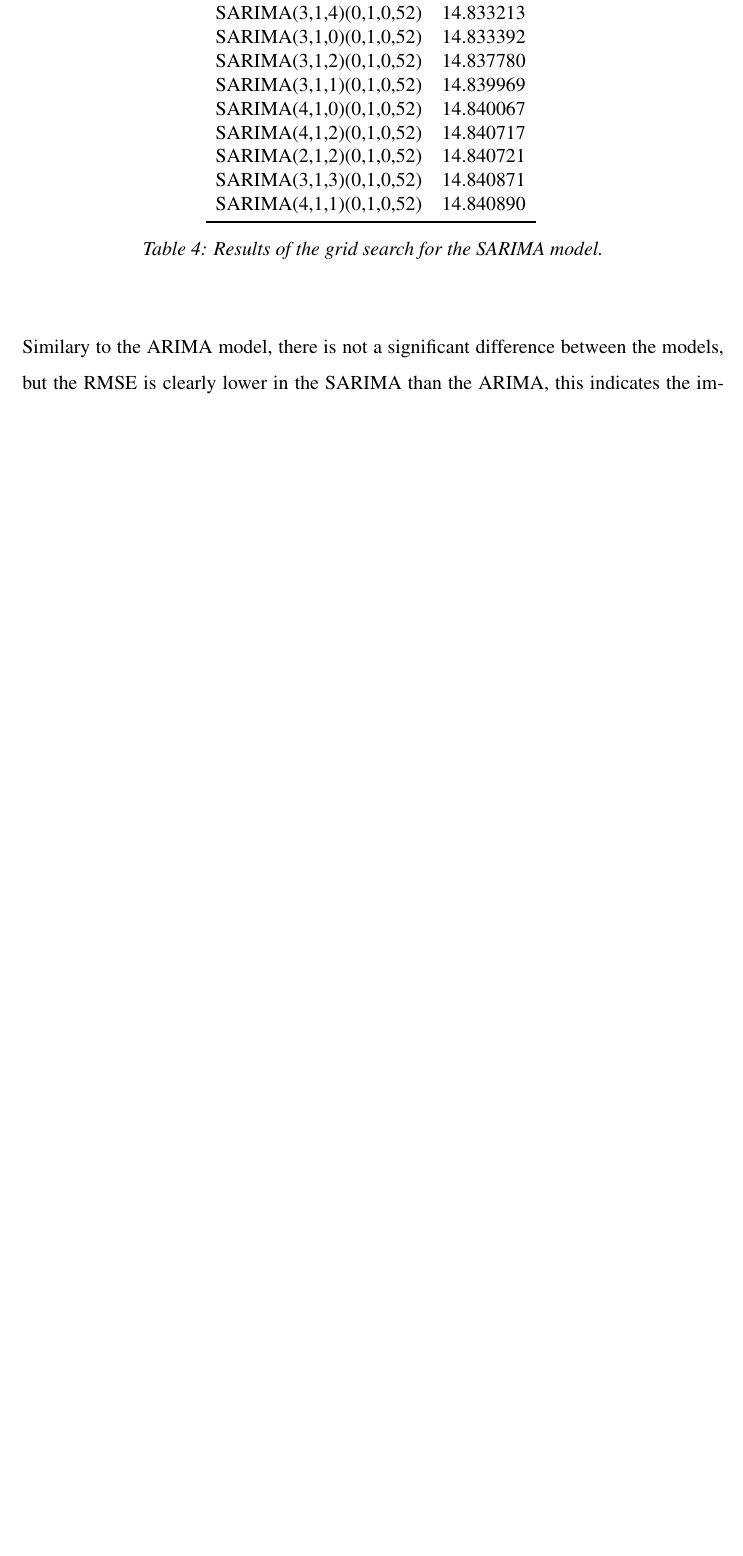
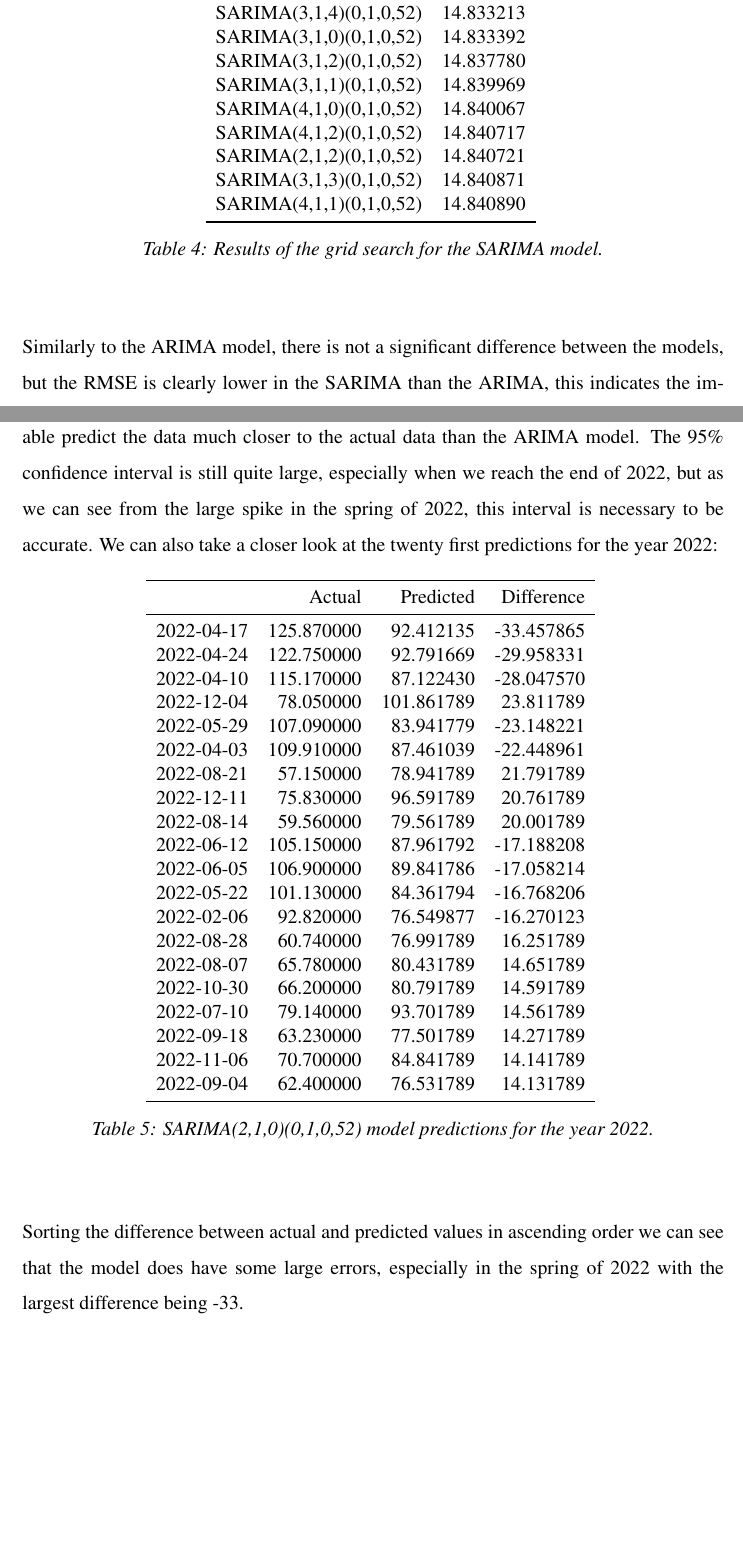
Before and after one commit to BachelorLaks/bachelor2023, a LaTeX document (main.tex, which reads Sections/Results and discussion.tex, data/Figures/ARIMA/SARIMAForecastTable2.tex): part of page 34 of 40 before the commit and two parts of pages 34 and 35 of 41 after it, the two joined at a grey line, cut so that both start at the same text, the shorter picture padded with empty space. Compiled offline with pdfLaTeX.

Commit message:
Some more additions and changes to result.

```diff
--- a/Sections/Results and discussion.tex
+++ b/Sections/Results and discussion.tex
@@ -30,7 +30,7 @@ One of the more prominent features of the Salmon data is the clear seasonality t
         \caption{Results of the grid search for the SARIMA model.}\label{tab:SARIMAResults}
     \end{center}
 \end{table}
-Similary to the ARIMA model, there is not a significant difference between the models, but the RMSE is clearly lower in the SARIMA than the ARIMA, this indicates the importance of capturing the seasonal trend in the dataset. The SARIMA(2,1,0)(0,1,0)[52] model has the lowest RMSE and should therefore be the most accurate SARIMA model. After fitting the model on the train data and comparing the predictions against the actual data we get the following plot:
+Similarly to the ARIMA model, there is not a significant difference between the models, but the RMSE is clearly lower in the SARIMA than the ARIMA, this indicates the importance of capturing the seasonal trend in the dataset. The SARIMA(2,1,0)(0,1,0)[52] model has the lowest RMSE and should therefore be the most accurate SARIMA model. After fitting the model on the train data and comparing the predictions against the actual data we get the following plot:
 \begin{figure}[H]
     \begin{center}
         \includegraphics[width=0.9\textwidth]{data/Figures/ARIMA/SARIMA_2_1_0_0_1_0_52.png}
@@ -38,7 +38,13 @@ Similary to the ARIMA model, there is not a significant difference between the m
     \end{center}
 \end{figure}
-
-
+As we can see in figure~\ref{fig:SARIMA_21001052}, and as predicted from the RMSE, the SARIMA model is able predict the data much closer to the actual data than the ARIMA model. The 95\% confidence interval is still quite large, especially when we reach the end of 2022, but as we can see from the large spike in the spring of 2022, this interval is necessary to be accurate. We can also take a closer look at the twenty first predictions for the year 2022:
+\begin{table}[H]
+    \begin{center}
+        \import{data/Figures/ARIMA/}{SARIMAForecastTable2}
+        \caption{SARIMA(2,1,0)(0,1,0,52) model predictions for the year 2022.}\label{tab:SARIMA_forecast}
+    \end{center}
+\end{table}
+Sorting the difference between actual and predicted values in ascending order we can see that the model does have some large errors, especially in the spring of 2022 with the largest difference being -33.
 \subsection{SARIMAX}\label{sec:sarimax}
 
 \subsection{LSTM}\label{sec:lstm}
--- /dev/null
+++ b/data/Figures/ARIMA/SARIMAForecastTable2.tex
@@ -0,0 +1,26 @@
+\begin{tabular}{lrrr}
+\toprule
+ & Actual & Predicted & Difference \\
+\midrule
+2022-04-17 & 125.870000 & 92.412135 & -33.457865 \\
+2022-04-24 & 122.750000 & 92.791669 & -29.958331 \\
+2022-04-10 & 115.170000 & 87.122430 & -28.047570 \\
+2022-12-04 & 78.050000 & 101.861789 & 23.811789 \\
+2022-05-29 & 107.090000 & 83.941779 & -23.148221 \\
+2022-04-03 & 109.910000 & 87.461039 & -22.448961 \\
+2022-08-21 & 57.150000 & 78.941789 & 21.791789 \\
+2022-12-11 & 75.830000 & 96.591789 & 20.761789 \\
+2022-08-14 & 59.560000 & 79.561789 & 20.001789 \\
+2022-06-12 & 105.150000 & 87.961792 & -17.188208 \\
+2022-06-05 & 106.900000 & 89.841786 & -17.058214 \\
+2022-05-22 & 101.130000 & 84.361794 & -16.768206 \\
+2022-02-06 & 92.820000 & 76.549877 & -16.270123 \\
+2022-08-28 & 60.740000 & 76.991789 & 16.251789 \\
+2022-08-07 & 65.780000 & 80.431789 & 14.651789 \\
+2022-10-30 & 66.200000 & 80.791789 & 14.591789 \\
+2022-07-10 & 79.140000 & 93.701789 & 14.561789 \\
+2022-09-18 & 63.230000 & 77.501789 & 14.271789 \\
+2022-11-06 & 70.700000 & 84.841789 & 14.141789 \\
+2022-09-04 & 62.400000 & 76.531789 & 14.131789 \\
+\bottomrule
+\end{tabular}
```
Also changed, not shown: data/Figures/ARIMA/SARIMAForecastTable.tex (added, +26 -0 lines), references.bib (+3 -4 lines), Sections/Results and discussion.tex (2 more changed lines), 1 other file.
